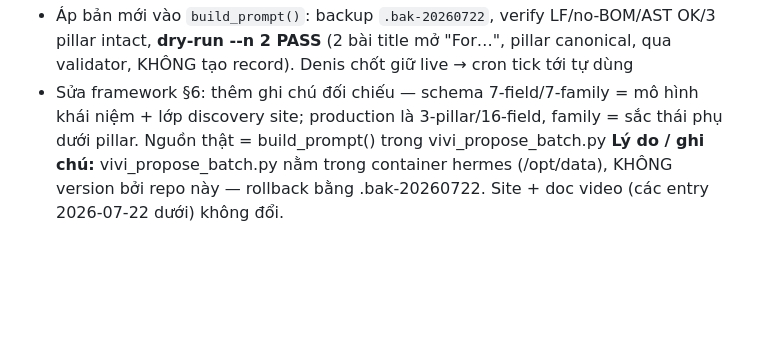
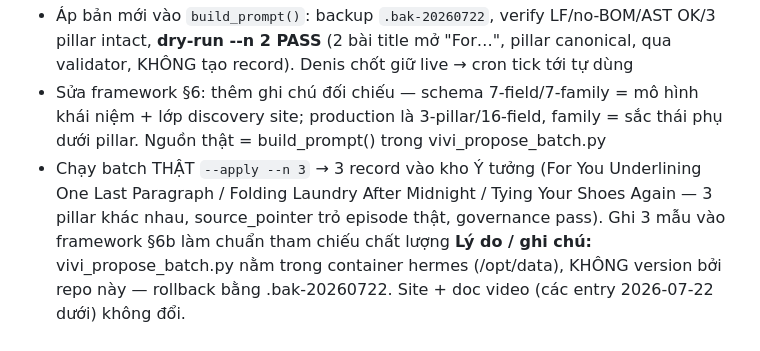
Before and after one commit to Denis-Pham/vivi-soul, a Markdown page: CHANGELOG.md, the part around the change. Drawn GitHub-style; blank space fills up the shorter version.

```diff
--- a/CHANGELOG.md
+++ b/CHANGELOG.md
@@ -75,6 +75,7 @@ Xây dựng landing page hoàn chỉnh để giới thiệu và kéo traffic cho
 - Phát hiện framework §6 (schema 7-field/7-family) KHÔNG khớp hệ đề xuất production thật: `vivi_propose_batch.py` (cron 386c58ccc575) dùng 3 pillar (Late Night Healing/Focus·Journaling/Quiet Strength) + 16 field + governance (evidence_label, source_pointer, dedupe). Giao hermes soạn lại → hermes trả bản `build_prompt()` PHỦ giọng Dedications mà giữ nguyên 3 pillar/16 field (comment #73, task t_22b3441c)
 - Áp bản mới vào `build_prompt()`: backup `.bak-20260722`, verify LF/no-BOM/AST OK/3 pillar intact, **dry-run --n 2 PASS** (2 bài title mở "For…", pillar canonical, qua validator, KHÔNG tạo record). Denis chốt giữ live → cron tick tới tự dùng
 - Sửa framework §6: thêm ghi chú đối chiếu — schema 7-field/7-family = mô hình khái niệm + lớp discovery site; production là 3-pillar/16-field, family = sắc thái phụ dưới pillar. Nguồn thật = build_prompt() trong vivi_propose_batch.py
+- Chạy batch THẬT `--apply --n 3` → 3 record vào kho Ý tưởng (For You Underlining One Last Paragraph / Folding Laundry After Midnight / Tying Your Shoes Again — 3 pillar khác nhau, source_pointer trỏ episode thật, governance pass). Ghi 3 mẫu vào framework §6b làm chuẩn tham chiếu chất lượng
 **Lý do / ghi chú:** vivi_propose_batch.py nằm trong container hermes (/opt/data), KHÔNG version bởi repo này — rollback bằng .bak-20260722. Site + doc video (các entry 2026-07-22 dưới) không đổi.
 
 ## [2026-07-22] — Đề xuất title + lead dedication cho 12 video (docs-only)
```
Also changed, not shown: docs/creative/2026-07-22-dedications-framework.md (+35 -0 lines).
